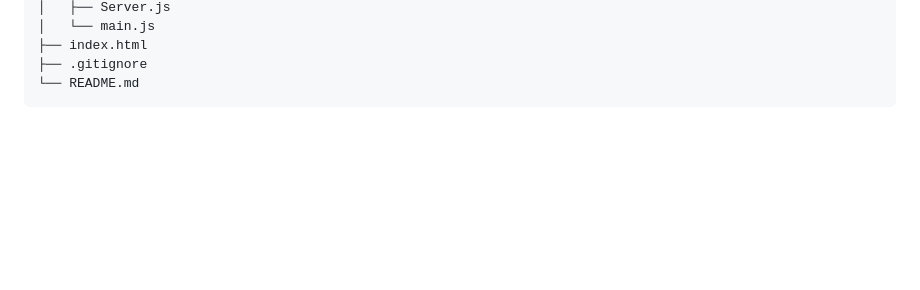
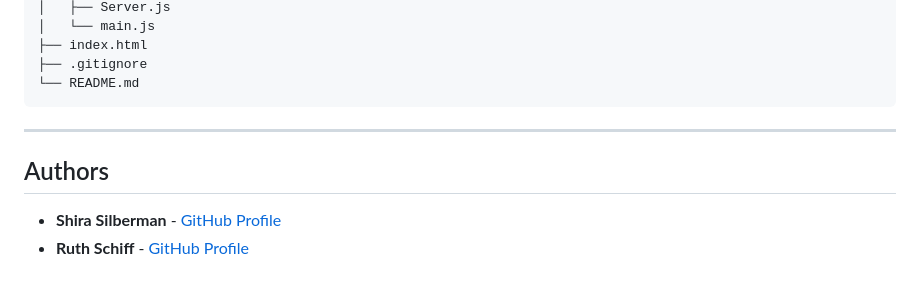
Before and after one commit to ShiraSil/network-messaging-simulator, a Markdown page: README.md, the part around one of its changes. GitHub-like rendering; blank space fills up the shorter version.

Commit message:
Update README with live demo and authors
Added live demo link and authors section to README.

````diff
--- a/README.md
+++ b/README.md
@@ -80,3 +82,10 @@ network-messaging-simulator/
 ├── .gitignore
 └── README.md
 ```
+
+---
+
+## Authors
+
+* **Shira Silberman** - [GitHub Profile](https://github.com/ShiraSil)
+* **Ruth Schiff** - [GitHub Profile](https://github.com/r0533154639-arch)
````
Also changed, not shown: other parts of README.md (+2 -0 lines).
